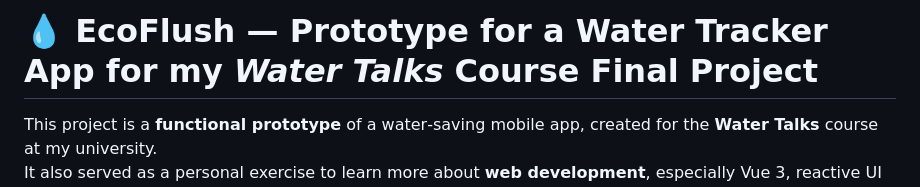
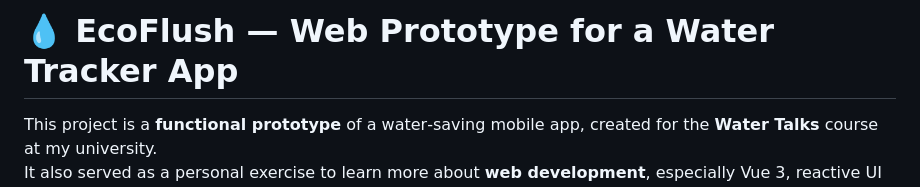
Before and after one commit to rog-42/IST-EcoFlush, a Markdown page: README.md, the part around the change. Rendered like a GitHub page.

```diff
--- a/README.md
+++ b/README.md
@@ -1,4 +1,4 @@
-# 💧 EcoFlush — Prototype for a Water Tracker App for my *Water Talks* Course Final Project
+# 💧 EcoFlush — Web Prototype for a Water Tracker App
 
 This project is a **functional prototype** of a water‑saving mobile app, created for the **Water Talks** course at my university.
 It also served as a personal exercise to learn more about **web development**, especially Vue 3, reactive UI patterns, and browser‑based persistence.
```
